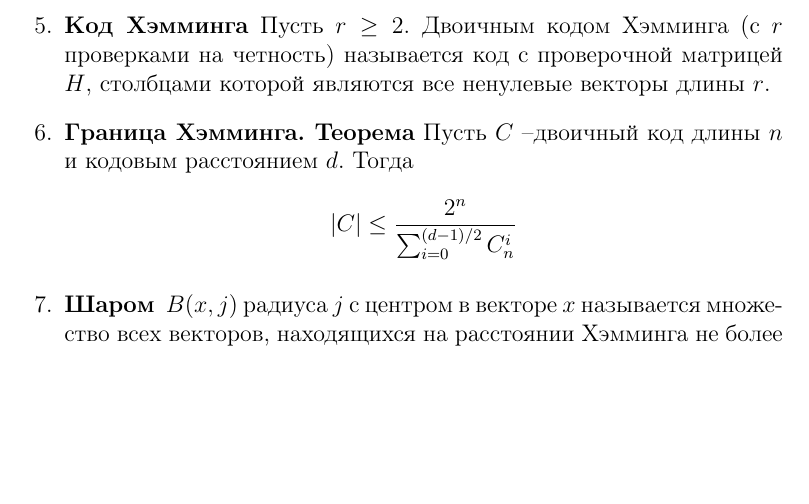
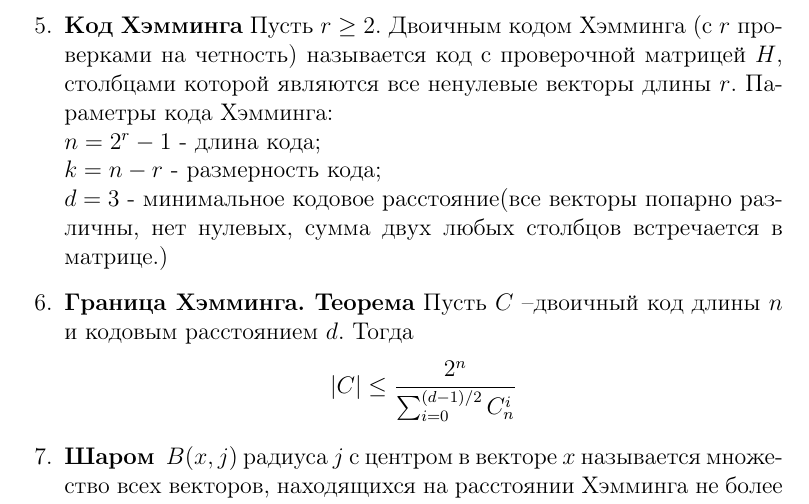
Before and after one commit to cdrann/Teorkod_pyatiminutka, a LaTeX document (Pyatiminutka.tex): part of page 3 of 4, cut so that both start at the same text, the shorter picture padded with empty space. Compiled offline with pdfLaTeX.

Commit message:
Добавлены параметры в определние кода Хэмминга

```diff
--- a/Pyatiminutka.tex
+++ b/Pyatiminutka.tex
@@ -87,6 +87,10 @@ $H$ нет нулевых столбцов, столбцы попарно раз
 Пусть $r \geq 2$. Двоичным кодом Хэмминга (с $r$ проверками на
 четность) называется код с проверочной матрицей $H$,
 столбцами которой являются все ненулевые векторы длины $r$.
+Параметры кода Хэмминга:\\
+$n = 2^{r} - 1$ - длина кода;\\
+$k = n - r$ - размерность кода;\\
+$d = 3$ - минимальное кодовое расстояние(все векторы попарно различны, нет нулевых, сумма двух любых столбцов встречается в матрице.)
 
 \item \textbf{Граница Хэмминга. Теорема}
 Пусть $C$ –двоичный код длины $n$ и кодовым расстоянием $d$.
```
Also changed, not shown: Pyatiminutka.pdf.
